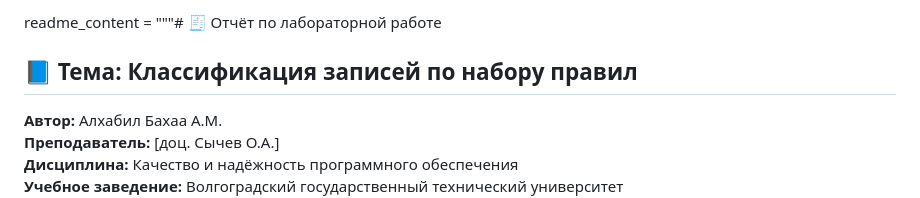
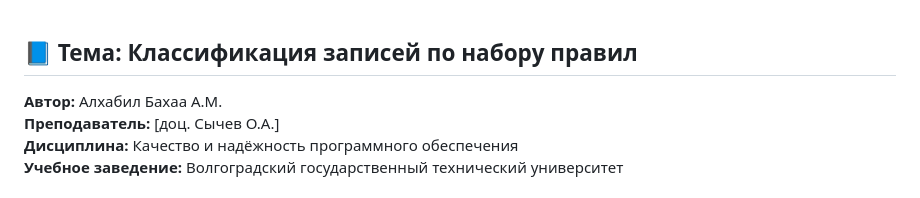
Before and after one commit to ZER-DAY/FilteringRecords, a Markdown page: README.md, the part around the change. GitHub-like rendering.

Commit message:
add Readme ex

```diff
--- a/README.md
+++ b/README.md
@@ -1,5 +1,3 @@
-readme_content = """# 🧾 Отчёт по лабораторной работе
-
 ## 📘 Тема: Классификация записей по набору правил
 
 **Автор:** Алхабил Бахаа А.М.
```
